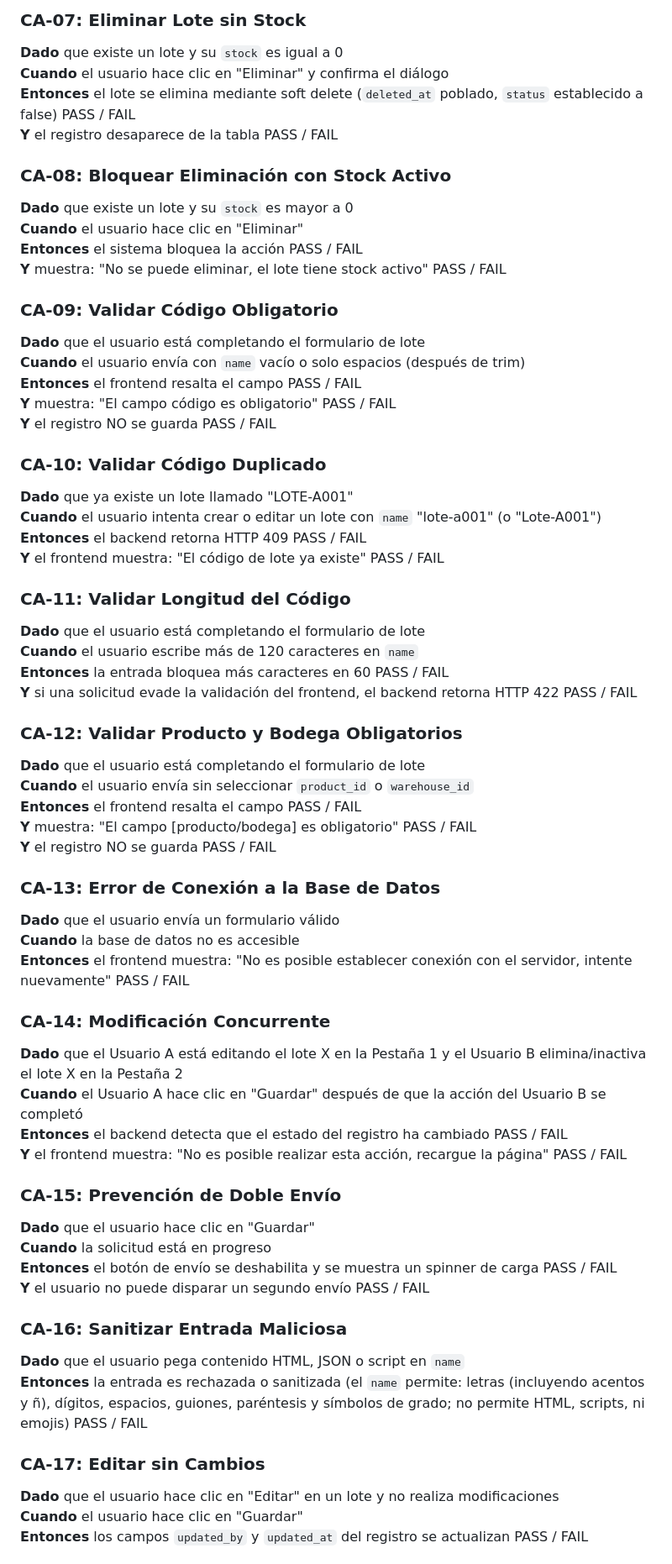
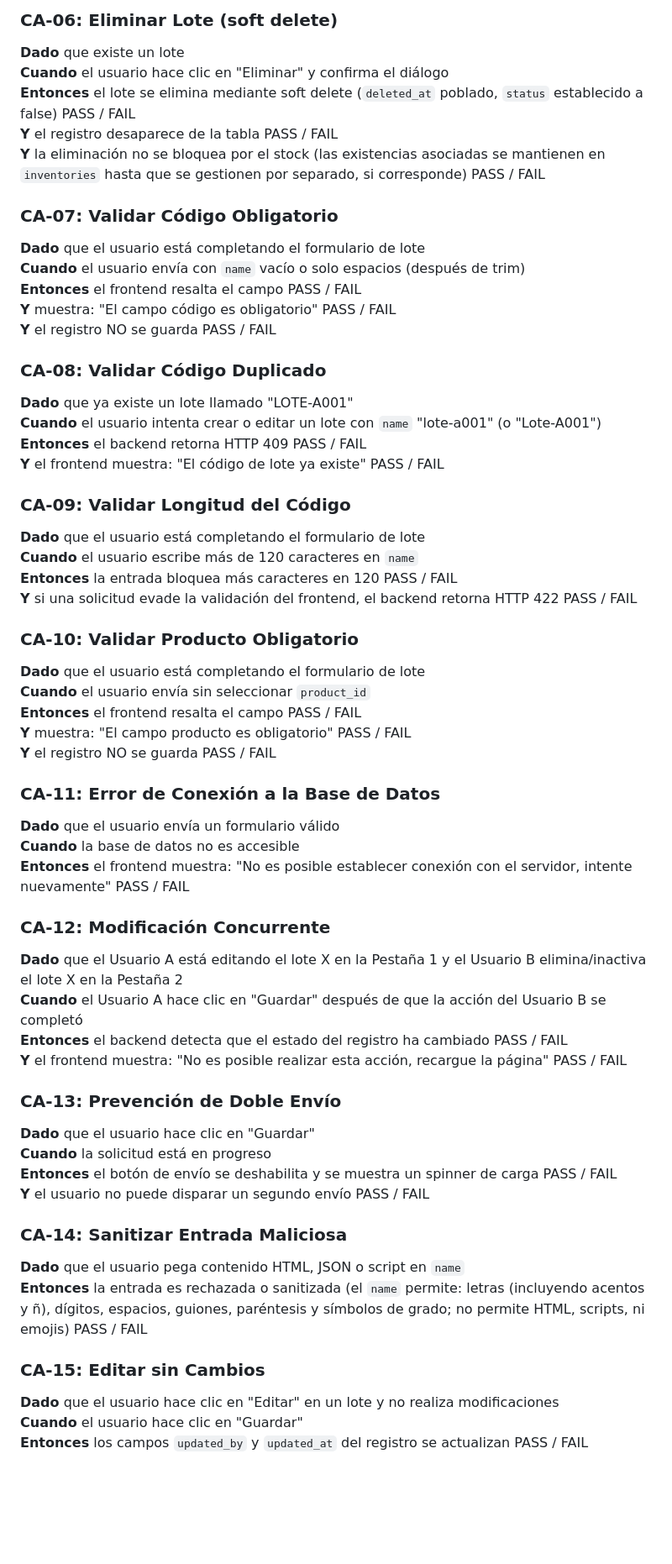
Before and after one commit to JOspitia/pharmacy, a Markdown page: documentacion/HU-05-Parametrizacion-Lotes.md, the part around one of its changes. Shown at 84% size. Rendered like a GitHub page; blank space fills up the shorter version.

```diff
--- a/documentacion/HU-05-Parametrizacion-Lotes.md
+++ b/documentacion/HU-05-Parametrizacion-Lotes.md
@@ -235,64 +272,59 @@ Estos estados son COMPUTADOS en tiempo de consulta por el backend de HU-02. No s
 
-### CA-07: Eliminar Lote sin Stock
-**Dado** que existe un lote y su `stock` es igual a 0
+### CA-06: Eliminar Lote (soft delete)
+**Dado** que existe un lote
 **Cuando** el usuario hace clic en "Eliminar" y confirma el diálogo
 **Entonces** el lote se elimina mediante soft delete (`deleted_at` poblado, `status` establecido a false)   PASS / FAIL
 **Y** el registro desaparece de la tabla   PASS / FAIL
+**Y** la eliminación no se bloquea por el stock (las existencias asociadas se mantienen en `inventories` hasta que se gestionen por separado, si corresponde)   PASS / FAIL
 
-### CA-08: Bloquear Eliminación con Stock Activo
-**Dado** que existe un lote y su `stock` es mayor a 0
-**Cuando** el usuario hace clic en "Eliminar"
-**Entonces** el sistema bloquea la acción   PASS / FAIL
-**Y** muestra: "No se puede eliminar, el lote tiene stock activo"   PASS / FAIL
-
-### CA-09: Validar Código Obligatorio
+### CA-07: Validar Código Obligatorio
 **Dado** que el usuario está completando el formulario de lote
 **Cuando** el usuario envía con `name` vacío o solo espacios (después de trim)
 **Entonces** el frontend resalta el campo   PASS / FAIL
 **Y** muestra: "El campo código es obligatorio"   PASS / FAIL
 **Y** el registro NO se guarda   PASS / FAIL
 
-### CA-10: Validar Código Duplicado
+### CA-08: Validar Código Duplicado
 **Dado** que ya existe un lote llamado "LOTE-A001"
 **Cuando** el usuario intenta crear o editar un lote con `name` "lote-a001" (o "Lote-A001")
 **Entonces** el backend retorna HTTP 409   PASS / FAIL
 **Y** el frontend muestra: "El código de lote ya existe"   PASS / FAIL
 
-### CA-11: Validar Longitud del Código
+### CA-09: Validar Longitud del Código
 **Dado** que el usuario está completando el formulario de lote
 **Cuando** el usuario escribe más de 120 caracteres en `name`
-**Entonces** la entrada bloquea más caracteres en 60   PASS / FAIL
+**Entonces** la entrada bloquea más caracteres en 120   PASS / FAIL
 **Y** si una solicitud evade la validación del frontend, el backend retorna HTTP 422   PASS / FAIL
 
-### CA-12: Validar Producto y Bodega Obligatorios
+### CA-10: Validar Producto Obligatorio
 **Dado** que el usuario está completando el formulario de lote
-**Cuando** el usuario envía sin seleccionar `product_id` o `warehouse_id`
+**Cuando** el usuario envía sin seleccionar `product_id`
 **Entonces** el frontend resalta el campo   PASS / FAIL
-**Y** muestra: "El campo [producto/bodega] es obligatorio"   PASS / FAIL
+**Y** muestra: "El campo producto es obligatorio"   PASS / FAIL
 **Y** el registro NO se guarda   PASS / FAIL
 
-### CA-13: Error de Conexión a la Base de Datos
+### CA-11: Error de Conexión a la Base de Datos
 **Dado** que el usuario envía un formulario válido
 **Cuando** la base de datos no es accesible
 **Entonces** el frontend muestra: "No es posible establecer conexión con el servidor, intente nuevamente"   PASS / FAIL
 
-### CA-14: Modificación Concurrente
+### CA-12: Modificación Concurrente
 **Dado** que el Usuario A está editando el lote X en la Pestaña 1 y el Usuario B elimina/inactiva el lote X en la Pestaña 2
 **Cuando** el Usuario A hace clic en "Guardar" después de que la acción del Usuario B se completó
 **Entonces** el backend detecta que el estado del registro ha cambiado   PASS / FAIL
 **Y** el frontend muestra: "No es posible realizar esta acción, recargue la página"   PASS / FAIL
 
-### CA-15: Prevención de Doble Envío
+### CA-13: Prevención de Doble Envío
 **Dado** que el usuario hace clic en "Guardar"
 **Cuando** la solicitud está en progreso
 **Entonces** el botón de envío se deshabilita y se muestra un spinner de carga   PASS / FAIL
 **Y** el usuario no puede disparar un segundo envío   PASS / FAIL
 
-### CA-16: Sanitizar Entrada Maliciosa
+### CA-14: Sanitizar Entrada Maliciosa
 **Dado** que el usuario pega contenido HTML, JSON o script en `name`
 **Entonces** la entrada es rechazada o sanitizada (el `name` permite: letras (incluyendo acentos y ñ), dígitos, espacios, guiones, paréntesis y símbolos de grado; no permite HTML, scripts, ni emojis)   PASS / FAIL
 
-### CA-17: Editar sin Cambios
+### CA-15: Editar sin Cambios
 **Dado** que el usuario hace clic en "Editar" en un lote y no realiza modificaciones
 **Cuando** el usuario hace clic en "Guardar"
 **Entonces** los campos `updated_by` y `updated_at` del registro se actualizan   PASS / FAIL
```
Also changed, not shown: other parts of documentacion/HU-05-Parametrizacion-Lotes.md (+129 -91 lines).
